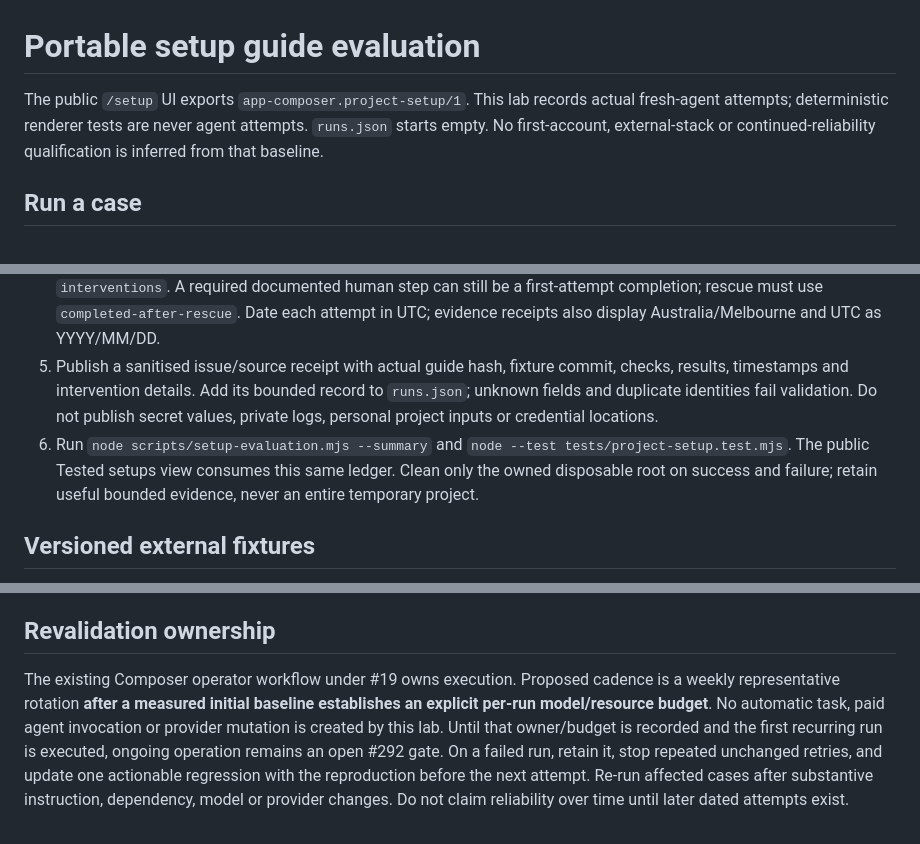
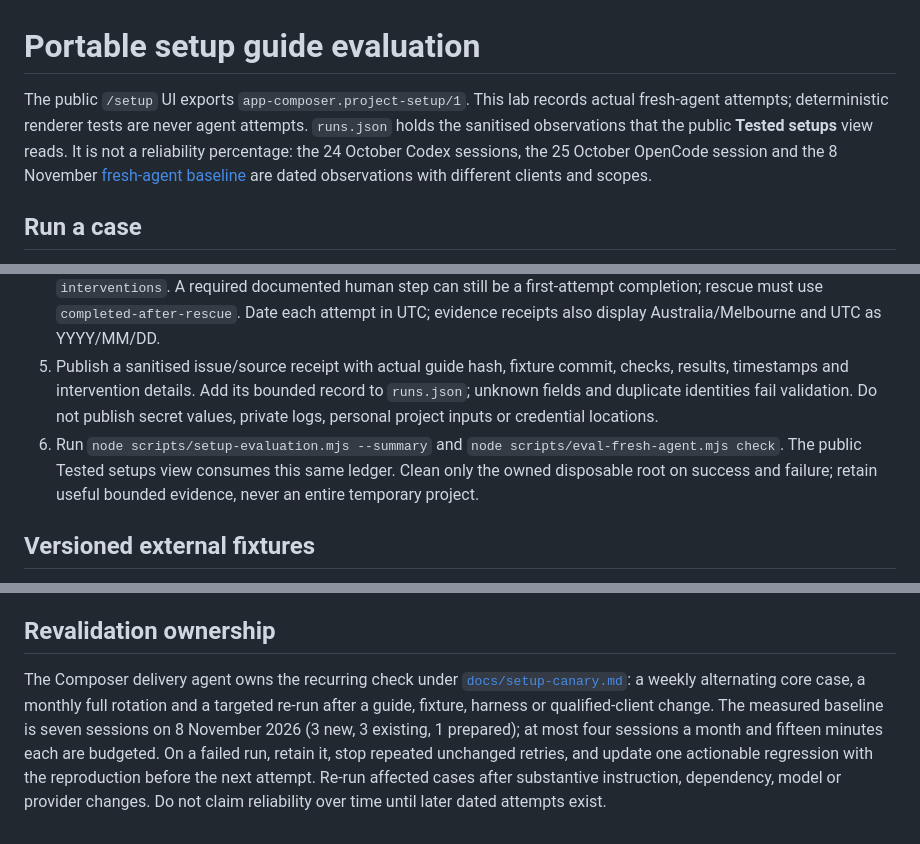
Before and after one commit to loftwah/app-composer, a Markdown page: labs/setup-evaluation/README.md, 3 parts joined by grey strips. Rendered like a GitHub page.

```diff
--- a/labs/setup-evaluation/README.md
+++ b/labs/setup-evaluation/README.md
@@ -1,6 +1,6 @@
 # Portable setup guide evaluation
 
-The public `/setup` UI exports `app-composer.project-setup/1`. This lab records actual fresh-agent attempts; deterministic renderer tests are never agent attempts. `runs.json` starts empty. No first-account, external-stack or continued-reliability qualification is inferred from that baseline.
+The public `/setup` UI exports `app-composer.project-setup/1`. This lab records actual fresh-agent attempts; deterministic renderer tests are never agent attempts. `runs.json` holds the sanitised observations that the public **Tested setups** view reads. It is not a reliability percentage: the 24 October Codex sessions, the 25 October OpenCode session and the 8 November [fresh-agent baseline](../../docs/evaluations/fresh-agent-20261108.md) are dated observations with different clients and scopes.
 
 ## Run a case
 
@@ -9,7 +9,7 @@ The public `/setup` UI exports `app-composer.project-setup/1`. This lab records
 3. Start a fresh agent session with that Markdown, a named fixture checkout and only documented access. Record client/model, OS, tools and provisioned accounts. A new checkout with an existing signed-in account is not first-account onboarding.
 4. Observe its execution. Independently run the documented assertions and exercise the resulting app. Retain every failure and retry. Record documented sign-in/consent in `humanActions`; record avoidable coaching/rescue in `interventions`. A required documented human step can still be a first-attempt completion; rescue must use `completed-after-rescue`. Date each attempt in UTC; evidence receipts also display Australia/Melbourne and UTC as YYYY/MM/DD.
 5. Publish a sanitised issue/source receipt with actual guide hash, fixture commit, checks, results, timestamps and intervention details. Add its bounded record to `runs.json`; unknown fields and duplicate identities fail validation. Do not publish secret values, private logs, personal project inputs or credential locations.
-6. Run `node scripts/setup-evaluation.mjs --summary` and `node --test tests/project-setup.test.mjs`. The public Tested setups view consumes this same ledger. Clean only the owned disposable root on success and failure; retain useful bounded evidence, never an entire temporary project.
+6. Run `node scripts/setup-evaluation.mjs --summary` and `node scripts/eval-fresh-agent.mjs check`. The public Tested setups view consumes this same ledger. Clean only the owned disposable root on success and failure; retain useful bounded evidence, never an entire temporary project.
 
 ## Versioned external fixtures
 
@@ -37,4 +37,13 @@ At least three independent fresh sessions for each new/existing core path are re
 
 ## Revalidation ownership
 
-The existing Composer operator workflow under #19 owns execution. Proposed cadence is a weekly representative rotation **after a measured initial baseline establishes an explicit per-run model/resource budget**. No automatic task, paid agent invocation or provider mutation is created by this lab. Until that owner/budget is recorded and the first recurring run is executed, ongoing operation remains an open #292 gate. On a failed run, retain it, stop repeated unchanged retries, and update one actionable regression with the reproduction before the next attempt. Re-run affected cases after substantive instruction, dependency, model or provider changes. Do not claim reliability over time until later dated attempts exist.
+The Composer delivery agent owns the recurring check under
+[`docs/setup-canary.md`](../../docs/setup-canary.md): a weekly alternating core
+case, a monthly full rotation and a targeted re-run after a guide, fixture,
+harness or qualified-client change. The measured baseline is seven sessions on
+8 November 2026 (3 new, 3 existing, 1 prepared); at most four sessions a month
+and fifteen minutes each are budgeted. On a failed run, retain it, stop repeated
+unchanged retries, and update one actionable regression with the reproduction
+before the next attempt. Re-run affected cases after substantive instruction,
+dependency, model or provider changes. Do not claim reliability over time until
+later dated attempts exist.
```
Also changed, not shown: docs/evaluations/fresh-agent-20261108.md (added, +282 -0 lines), docs/setup-canary.md (added, +128 -0 lines), labs/fresh-agent/README.md (+4 -0 lines), docs/evidence/setup-292-20261108/setup-desktop-1440.png (added), docs/evidence/setup-292-20261108/setup-phone-390.png (added), 8 other files.
